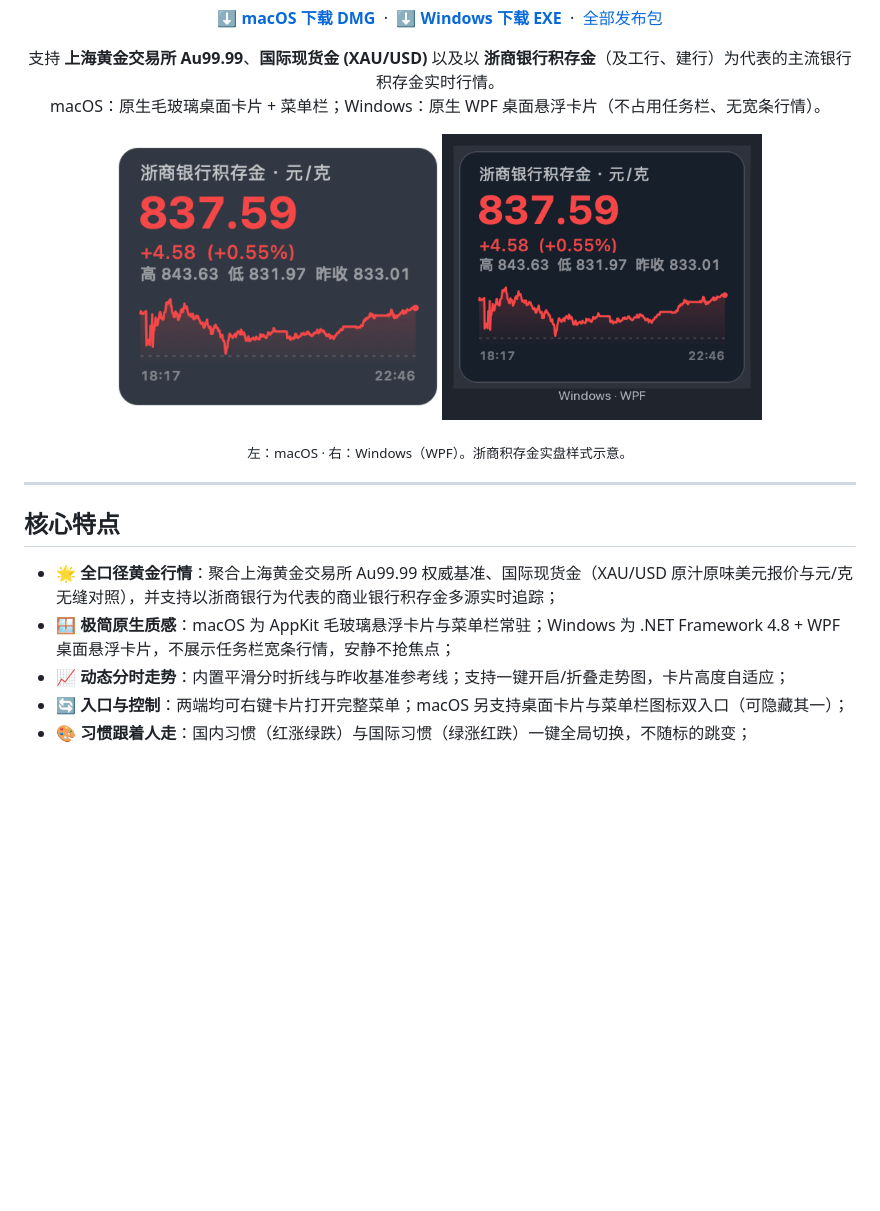
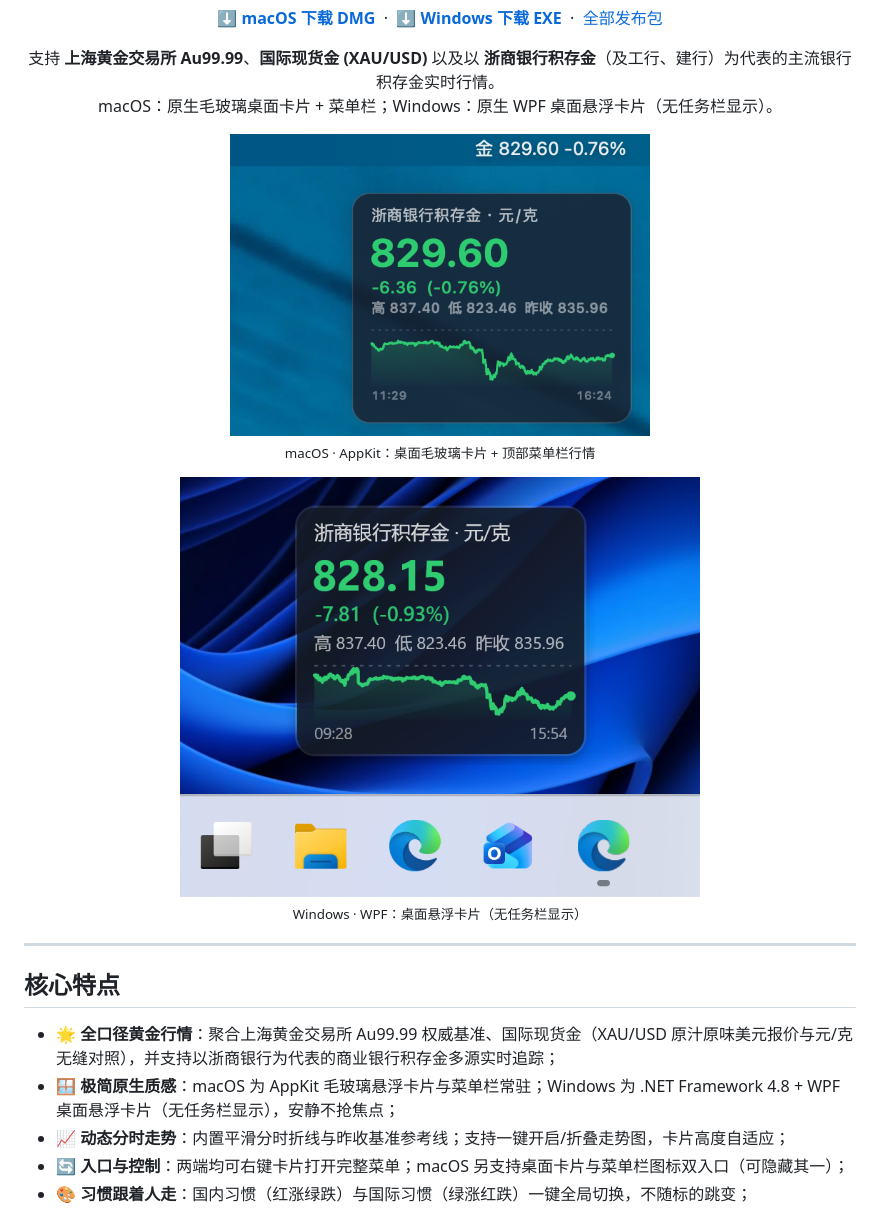
Before and after one commit to realsuperj/gold-ticker, a Markdown page: README.md, the part around the change. GitHub-like rendering; pictures changed too: docs/preview-macos-cn.png (added), docs/preview-win-zs.png; blank space fills up the shorter version.

```diff
--- a/README.md
+++ b/README.md
@@ -25,15 +25,16 @@
 
 <p align="center">
   支持 <b>上海黄金交易所 Au99.99</b>、<b>国际现货金 (XAU/USD)</b> 以及以 <b>浙商银行积存金</b>（及工行、建行）为代表的主流银行积存金实时行情。<br/>
-  macOS：原生毛玻璃桌面卡片 + 菜单栏；Windows：原生 WPF 桌面悬浮卡片（不占用任务栏、无宽条行情）。
+  macOS：原生毛玻璃桌面卡片 + 菜单栏；Windows：原生 WPF 桌面悬浮卡片（无任务栏显示）。
 </p>
 
 <p align="center">
-  <img src="docs/preview-zs.png" width="320" alt="浙商银行积存金实时卡片 (macOS)" />
-  <img src="docs/preview-win-zs.png" width="320" alt="浙商银行积存金实时卡片 (Windows)" />
+  <img src="docs/preview-macos-cn.png" width="420" alt="macOS：桌面卡片 + 菜单栏行情" /><br/>
+  <sub>macOS · AppKit：桌面毛玻璃卡片 + 顶部菜单栏行情</sub>
 </p>
 <p align="center">
-  <sub>左：macOS · 右：Windows（WPF）。浙商积存金实盘样式示意。</sub>
+  <img src="docs/preview-win-zs.png" width="520" alt="Windows：WPF 桌面悬浮卡片" /><br/>
+  <sub>Windows · WPF：桌面悬浮卡片（无任务栏显示）</sub>
 </p>
 
 </div>
@@ -43,7 +44,7 @@
 ## 核心特点
 
 - 🌟 **全口径黄金行情**：聚合上海黄金交易所 Au99.99 权威基准、国际现货金（XAU/USD 原汁原味美元报价与元/克无缝对照），并支持以浙商银行为代表的商业银行积存金多源实时追踪；
-- 🪟 **极简原生质感**：macOS 为 AppKit 毛玻璃悬浮卡片与菜单栏常驻；Windows 为 .NET Framework 4.8 + WPF 桌面悬浮卡片，不展示任务栏宽条行情，安静不抢焦点；
+- 🪟 **极简原生质感**：macOS 为 AppKit 毛玻璃悬浮卡片与菜单栏常驻；Windows 为 .NET Framework 4.8 + WPF 桌面悬浮卡片（无任务栏显示），安静不抢焦点；
 - 📈 **动态分时走势**：内置平滑分时折线与昨收基准参考线；支持一键开启/折叠走势图，卡片高度自适应；
 - 🔄 **入口与控制**：两端均可右键卡片打开完整菜单；macOS 另支持桌面卡片与菜单栏图标双入口（可隐藏其一）；
 - 🎨 **习惯跟着人走**：国内习惯（红涨绿跌）与国际习惯（绿涨红跌）一键全局切换，不随标的跳变；
```
Also changed, not shown: README_EN.md (+6 -5 lines), windows/README.md (+1 -1 lines), docs/preview-mac-desktop-zs-en.png (added), docs/preview-win-zs-en.png.
